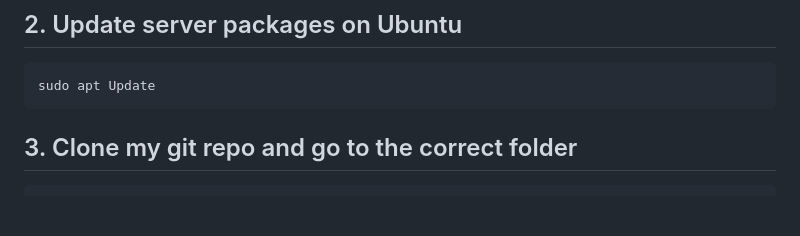
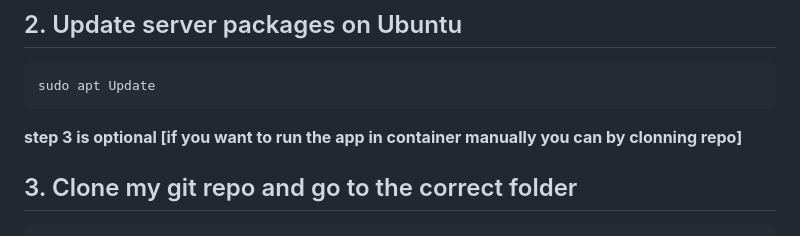
Before and after one commit to MohanPiru/devops-projects, a Markdown page: Project-1/README.md, the part around one of its changes. Drawn GitHub-style; blank space fills up the shorter version.

````diff
--- a/Project-1/README.md
+++ b/Project-1/README.md
@@ -11,6 +11,7 @@ For help check my repo  **Deploy-Website-on-VM/Simple-Javascript-website/README.
 ```bash
 sudo apt Update
 ```
+**step 3 is optional [if you want to run the app in container manually you can by clonning repo]**
 ## 3. Clone my git repo and go to the correct folder
 ```bash
 git clone https://github.com/MohanPiru/devops-projects.git
````
Also changed, not shown: other parts of Project-1/README.md (+4 -1 lines).
